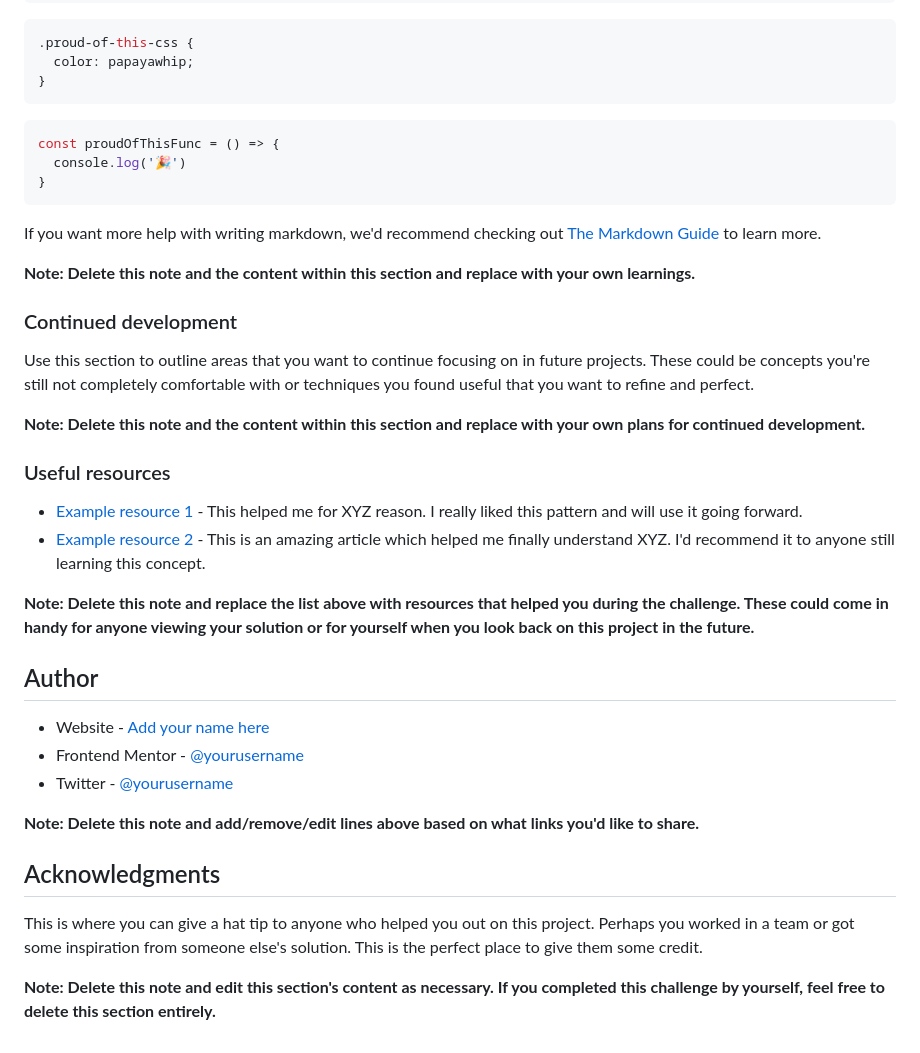
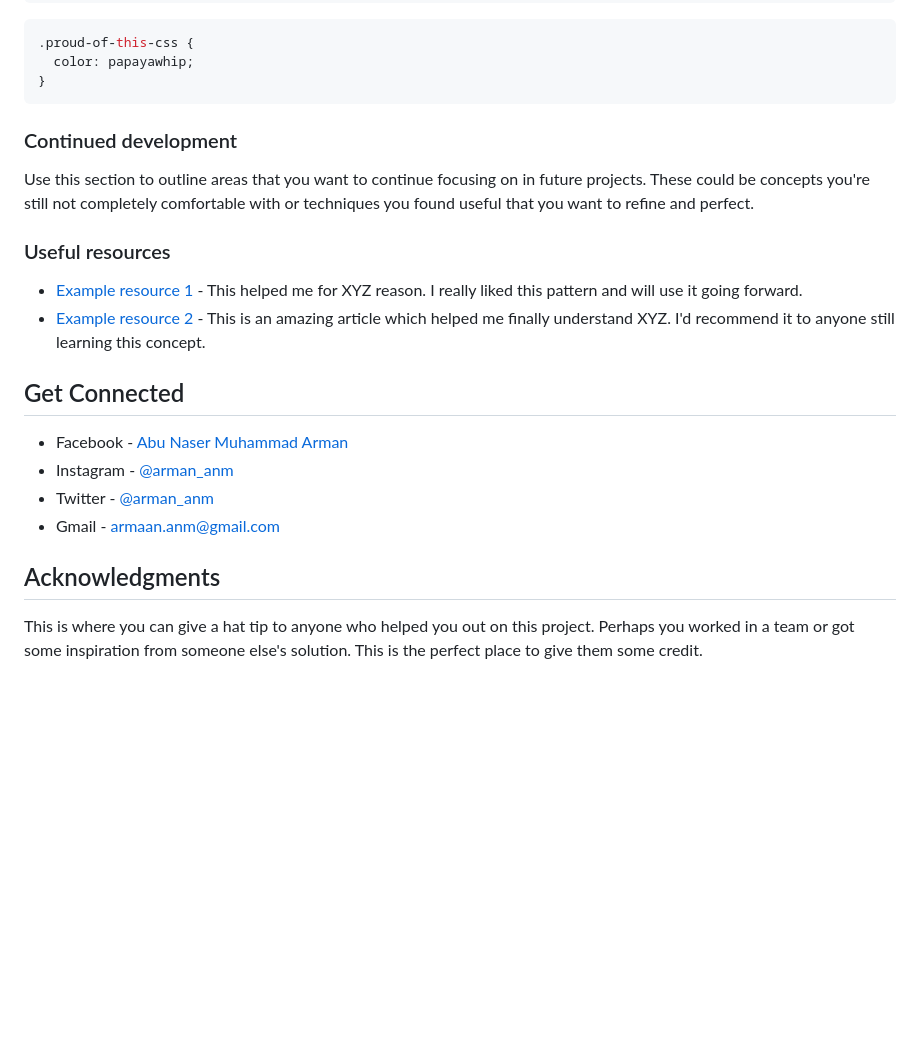
Before and after one commit to arman-anm/single-price-grid-component, a Markdown page: README-template.md, the part around the change printed below. GitHub-like rendering; blank space fills up the shorter version.

````diff
--- a/README-template.md
+++ b/README-template.md
@@ -73,39 +56,25 @@ To see how you can add code snippets, see below:
   color: papayawhip;
 }
 ```
-```js
-const proudOfThisFunc = () => {
-  console.log('🎉')
-}
-```
-
-If you want more help with writing markdown, we'd recommend checking out [The Markdown Guide](https://www.markdownguide.org/) to learn more.
-
-**Note: Delete this note and the content within this section and replace with your own learnings.**
 
 ### Continued development
 
 Use this section to outline areas that you want to continue focusing on in future projects. These could be concepts you're still not completely comfortable with or techniques you found useful that you want to refine and perfect.
 
-**Note: Delete this note and the content within this section and replace with your own plans for continued development.**
 
 ### Useful resources
 
 - [Example resource 1](https://www.example.com) - This helped me for XYZ reason. I really liked this pattern and will use it going forward.
 - [Example resource 2](https://www.example.com) - This is an amazing article which helped me finally understand XYZ. I'd recommend it to anyone still learning this concept.
 
-**Note: Delete this note and replace the list above with resources that helped you during the challenge. These could come in handy for anyone viewing your solution or for yourself when you look back on this project in the future.**
 
-## Author
+## Get Connected
 
-- Website - [Add your name here](https://www.your-site.com)
-- Frontend Mentor - [@yourusername](https://www.frontendmentor.io/profile/yourusername)
-- Twitter - [@yourusername](https://www.twitter.com/yourusername)
-
-**Note: Delete this note and add/remove/edit lines above based on what links you'd like to share.**
+- Facebook - [Abu Naser Muhammad Arman](https://www.facebook.com/armaan.anm)
+- Instagram - [@arman_anm](https://www.instagram.com/arman_anm/)
+- Twitter - [@arman_anm](https://twitter.com/arman_anm)
+- Gmail - <armaan.anm@gmail.com>
 
 ## Acknowledgments
 
 This is where you can give a hat tip to anyone who helped you out on this project. Perhaps you worked in a team or got some inspiration from someone else's solution. This is the perfect place to give them some credit.
-
-**Note: Delete this note and edit this section's content as necessary. If you completed this challenge by yourself, feel free to delete this section entirely.**
````
Also changed, not shown: other parts of README-template.md (+19 -36 lines), README.md (deleted, +0 -88 lines), images/screenshot.png (added).
